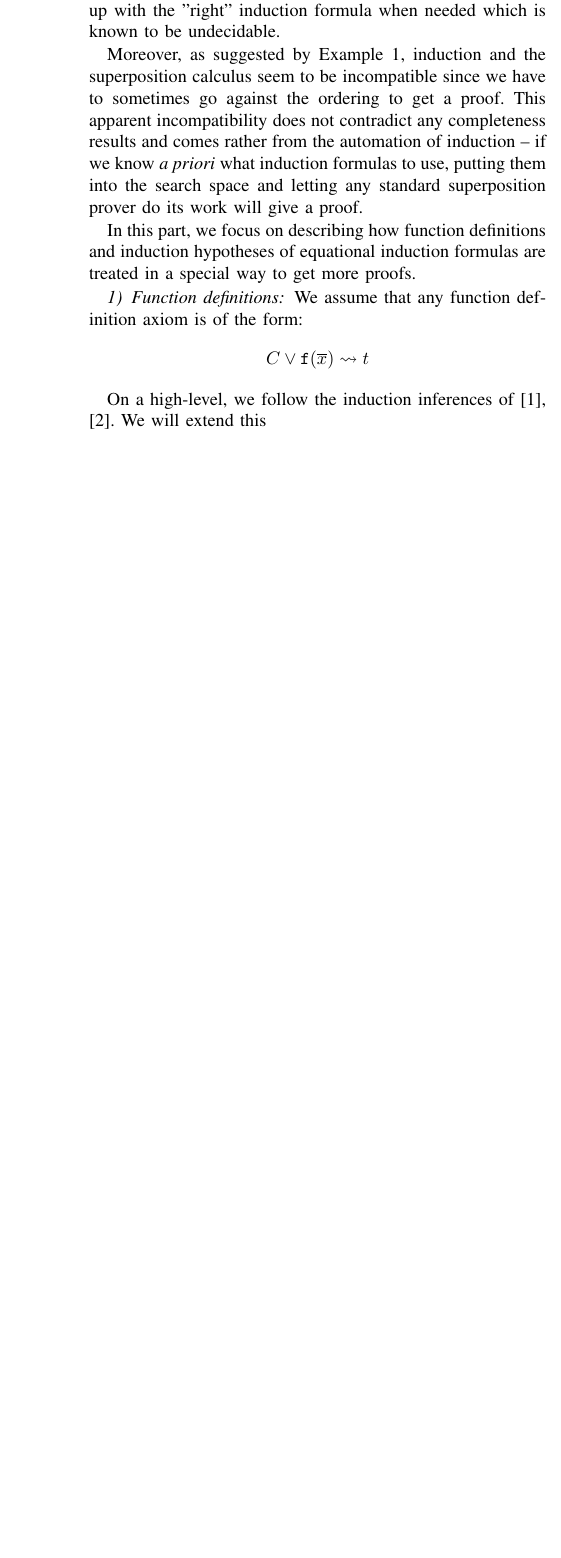
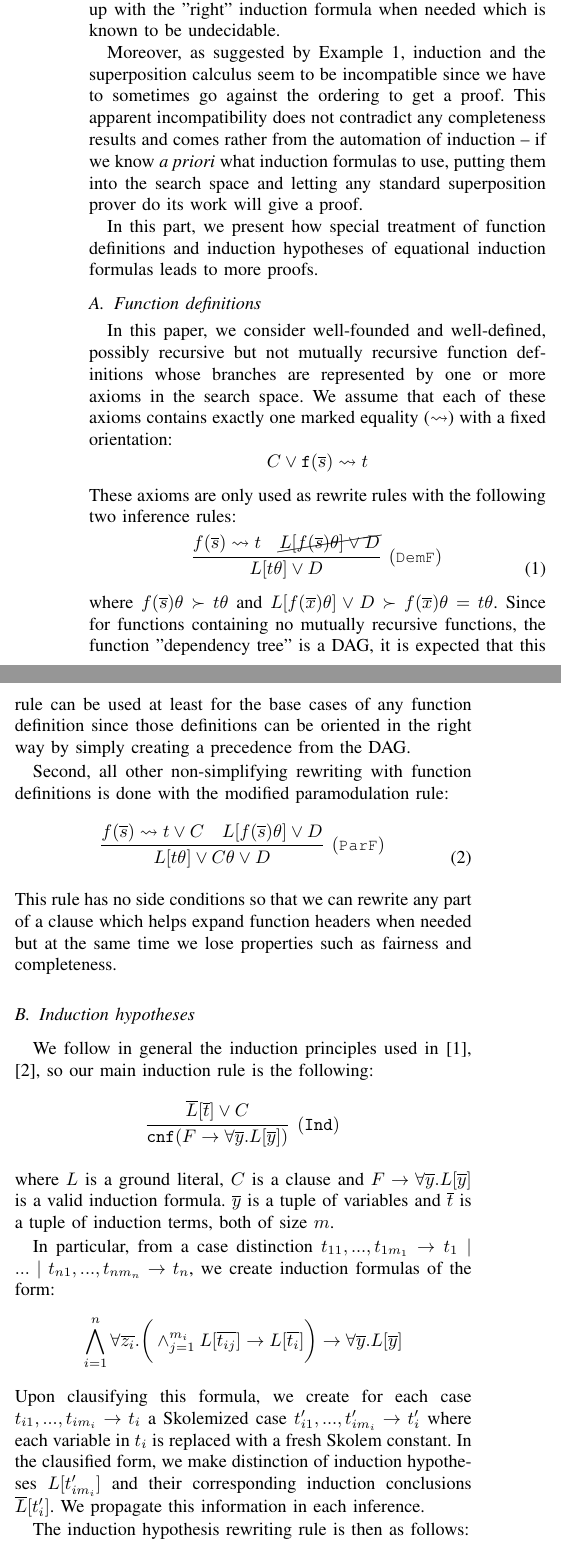
Before and after one commit to mezpusz/mhajdu-papers, a LaTeX paper (fmcad21/paper.tex, which reads fmcad21/equations.tex, fmcad21/inferences.tex): part of one column of page 2 of 2 before the commit and two parts of the columns of page 2 of 3 after it, the two joined at a grey line, cut so that both start at the same text, the shorter picture padded with empty space. Compiled offline with pdfLaTeX.

Commit message:
Write down fn def and ih rewriting

```diff
--- /dev/null
+++ b/fmcad21/equations.tex
@@ -0,0 +1,47 @@
+% !TeX root = ./paper.tex
+
+\section{Proving equational goals}
+In general, proving first-order theorems regarding inductive types requires not only using inference rules, but also coming up with the "right" induction formula when needed which is known to be undecidable.
+
+Moreover, as suggested by Example \ref{ex:1}, induction and the superposition calculus seem to be incompatible since we have to sometimes go against the ordering to get a proof. This apparent incompatibility does not contradict any completeness results and comes rather from the automation of induction -- if we know \textit{a priori} what induction formulas to use, putting them into the search space and letting any standard superposition prover do its work will give a proof.
+
+In this part, we present how special treatment of function definitions and induction hypotheses of equational induction formulas leads to more proofs.
+
+\subsection{Function definitions}
+In this paper, we consider well-founded and well-defined, possibly recursive but not mutually recursive function definitions whose branches are represented by one or more axioms in the search space. We assume that each of these axioms contains exactly one marked equality ($\rightsquigarrow$) with a fixed orientation:
+$$C\lor \mathtt{f}(\overline{s}) \rightsquigarrow t$$
+These axioms are only used as rewrite rules with the following two inference rules:
+\begin{equation}
+\infer[\small{(\texttt{DemF})}]{L[t\theta]\lor D}
+{f(\overline{s})\rightsquigarrow t & \cancel{L[f(\overline{s})\theta]\lor D}}
+\end{equation}
+where $f(\overline{s})\theta\succ t\theta$ and $L[f(\overline{x})\theta]\lor D\succ f(\overline{x})\theta=t\theta$. Since for functions containing no mutually recursive functions, the function "dependency tree" is a DAG, it is expected that this rule can be used at least for the base cases of any function definition since those definitions can be oriented in the right way by simply creating a precedence from the DAG.
+
+Second, all other non-simplifying rewriting with function definitions is done with the modified paramodulation rule:
+\begin{equation}
+\infer[\small{(\texttt{ParF})}]{L[t\theta]\lor C\theta\lor D}{f(\overline{s})\rightsquigarrow t\lor C & L[f(\overline{s})\theta]\lor D}
+\end{equation}
+This rule has no side conditions so that we can rewrite any part of a clause which helps expand function headers when needed but at the same time we lose properties such as fairness and completeness.
+
+\subsection{Induction hypotheses}
+We follow in general the induction principles used in \cite{vampireinduction,vampiregeneralization}, so our main induction rule is the following:
+\begin{equation*}
+\infer[\small{\tt (Ind)}]{\mathtt{cnf}(F \rightarrow \forall \overline{y}.L[\overline{y}])}{\overline{L}[\overline{t}] \lor C}
+\end{equation*}
+where $L$ is a ground literal, $C$ is a clause and $F \rightarrow \forall \overline{y}.L[\overline{y}]$ is a valid induction formula. $\overline{y}$ is a tuple of variables and $\overline{t}$ is a tuple of induction terms, both of size $m$.
+
+In particular, from a case distinction $t_{11},...,t_{1{m_1}}\rightarrow t_1\mid...\mid t_{n1},...,t_{n{m_n}}\rightarrow t_n$, we create induction formulas of the form:
+$$\bigwedge_{i=1}^{n}\forall \overline{z_i}.\bigg(\wedge_{j=1}^{m_i}L[\overline{t_{ij}}]\rightarrow L[\overline{t_i}]\bigg)\rightarrow \forall \overline{y}.L[\overline{y}]$$
+Upon clausifying this formula, we create for each case $t_{i1},...,t_{i{m_i}}\rightarrow t_i$ a Skolemized case $t_{i1}^\prime,...,t_{i{m_i}}^\prime\rightarrow t_i^\prime$ where each variable in $t_i$ is replaced with a fresh Skolem constant. In the clausified form, we make distinction of induction hypotheses $L[t_{i{m_i}}^\prime]$ and their corresponding induction conclusions $\overline{L}[t_i^\prime]$. We propagate this information in each inference.
+
+The induction hypothesis rewriting rule is then as follows:
+\begin{equation*}
+\infer[\small{\tt (IndHRW)}]{\mathtt{cnf}(F \rightarrow \forall \overline{y}.(s[r]=t)[\overline{y}])}{l=r \lor D& s[l]\neq t \lor C}
+\end{equation*}
+where $l=r$ is marked as induction hypothesis for $s\neq t$ and $F \rightarrow \forall \overline{y}.(s[r]=t)[\overline{y}]$ is a valid induction formula.
+
+Note that the sides of $s\neq t$ are not distinguished, that is, we can perform the inference on either sides but not on both in the same inference. Since the goal of rewriting a conclusion with its hypothesis is to make the sides equal or at least introduce some common structure, it makes sense to rewrite only one side.
+
+In fact, we can match the sides of an equality conclusion with that of its induction hypothesis. In Example \ref{ex:1}, $\rev(\rev(y))\sim\rev(\rev(\cons(z,y)))$ and $y\sim\cons(z,y)$, since they originate from the same sides of the inducted on literal.
+
+\todo{Add example about multiple hypotheses used at once}
--- a/fmcad21/inferences.tex
+++ /dev/null
@@ -1,14 +0,0 @@
-% !TeX root = ./paper.tex
-
-\subsection{Proving equational goals}
-In general, proving first-order theorems regarding inductive types requires not only using inference rules, but also coming up with the "right" induction formula when needed which is known to be undecidable.
-
-Moreover, as suggested by Example \ref{ex:1}, induction and the superposition calculus seem to be incompatible since we have to sometimes go against the ordering to get a proof. This apparent incompatibility does not contradict any completeness results and comes rather from the automation of induction -- if we know \textit{a priori} what induction formulas to use, putting them into the search space and letting any standard superposition prover do its work will give a proof.
-
-In this part, we focus on describing how function definitions and induction hypotheses of equational induction formulas are treated in a special way to get more proofs.
-
-\subsubsection{Function definitions}
-We assume that any function definition axiom is of the form:
-$$C\lor \mathtt{f}(\overline{x}) \rightsquigarrow t$$
-
-On a high-level, we follow the induction inferences of \cite{vampireinduction,vampiregeneralization}. We will extend this
--- a/fmcad21/paper.tex
+++ b/fmcad21/paper.tex
@@ -6,6 +6,11 @@
 \usepackage{amsmath}
 \usepackage{mathtools}
 \usepackage{amssymb}
+
+\usepackage{proof}
+
+\usepackage{cancel}
+\usepackage{todonotes}
 
 \newtheorem{example}{Example}
 
@@ -178,12 +183,11 @@
 	\label{sec:motivating}
 	\input{motivating_example.tex}
 
-	\section{Inferences}
-	\label{sec:inferences}
-	\input{inferences.tex}
+	\label{sec:equations}
+	\input{equations.tex}
 
-
-
+	\label{sec:predicates}
+	\input{predicates.tex}
 
 	\section{Conclusion}
 	The conclusion goes here.
```
Also changed, not shown: fmcad21/predicates.tex (added, +7 -0 lines), fmcad21/paper.tex (1 more changed lines).
